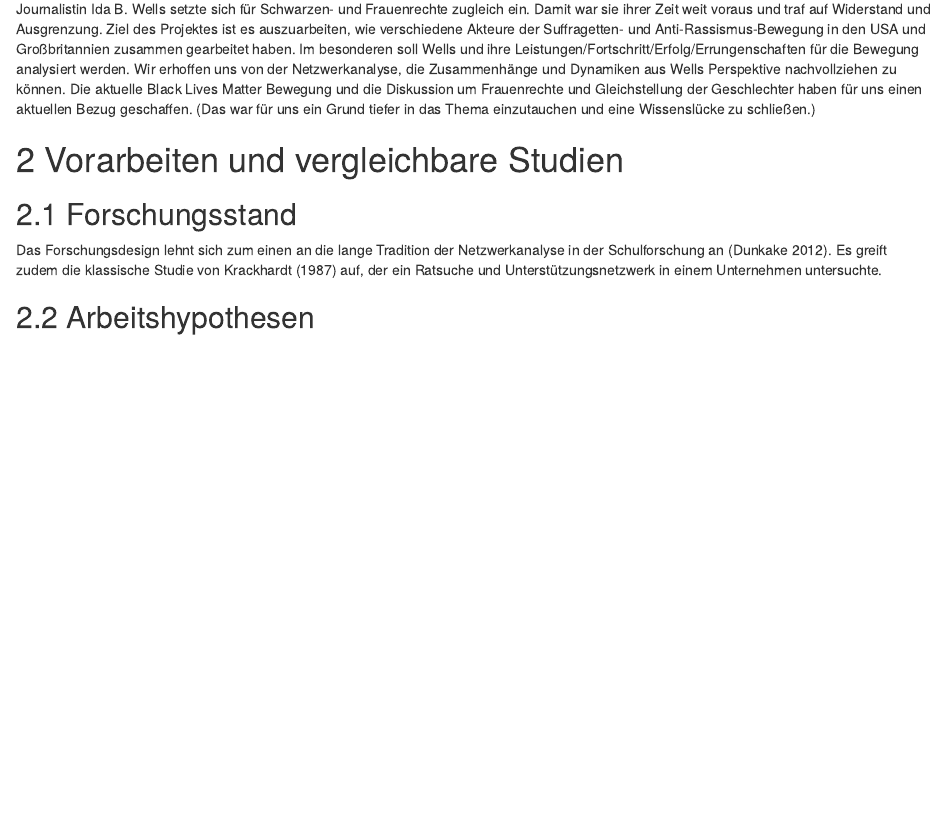
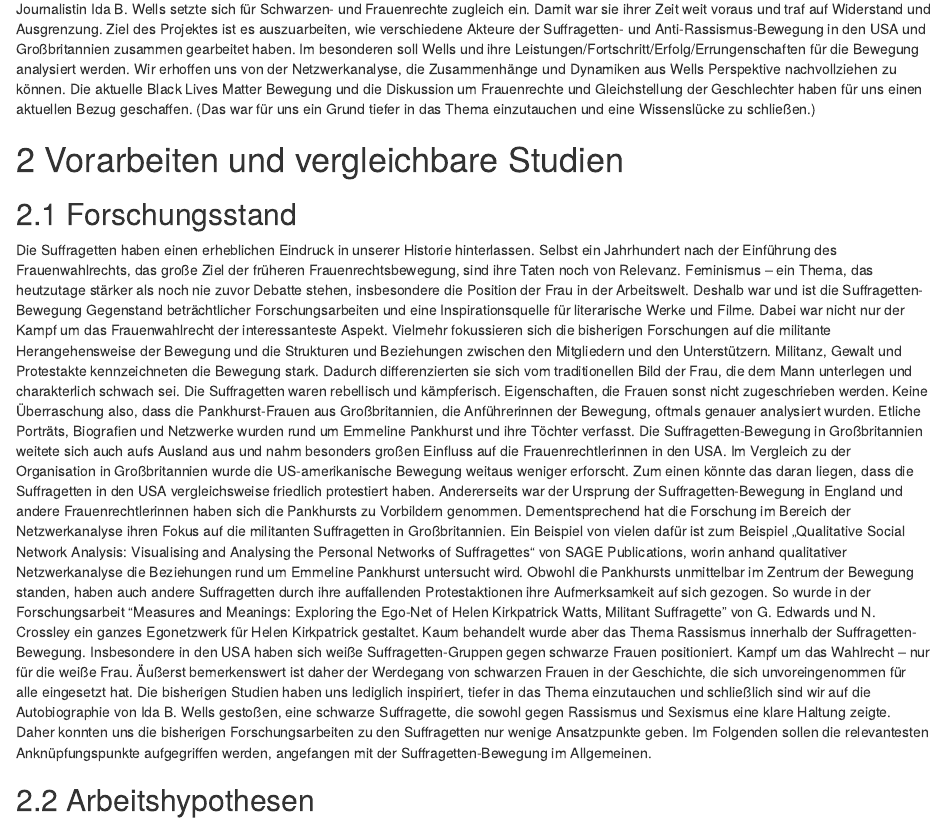
Before and after one commit to NiclasReichelt/Ida-Wells, an R Markdown document (Forschungsbericht mit Ida.Rmd): the page in a window 1100 px wide, from 1860 px down. Rendered offline with R 4.5, knitr and Pandoc, with nearby package versions.

Commit message:
Update Forschungsbericht mit Ida.Rmd

```diff
--- a/Forschungsbericht mit Ida.Rmd
+++ b/Forschungsbericht mit Ida.Rmd
@@ -50,7 +50,10 @@ Die aktuelle Black Lives Matter Bewegung und die Diskussion um Frauenrechte und
 
 # Vorarbeiten und vergleichbare Studien
 ## Forschungsstand
-Das Forschungsdesign lehnt sich zum einen an die lange Tradition der Netzwerkanalyse in der Schulforschung an (Dunkake 2012). Es greift zudem die klassische Studie von Krackhardt (1987) auf, der ein Ratsuche und Unterstützungsnetzwerk in einem Unternehmen untersuchte.
+Die Suffragetten haben einen erheblichen Eindruck in unserer Historie hinterlassen. Selbst ein Jahrhundert nach der Einführung des Frauenwahlrechts, das große Ziel der früheren Frauenrechtsbewegung, sind ihre Taten noch von Relevanz. Feminismus – ein Thema, das heutzutage stärker als noch nie zuvor Debatte stehen, insbesondere die Position der Frau in der Arbeitswelt. Deshalb war und ist die Suffragetten-Bewegung Gegenstand beträchtlicher Forschungsarbeiten und eine Inspirationsquelle für literarische Werke und Filme. Dabei war nicht nur der Kampf um das Frauenwahlrecht der interessanteste Aspekt. Vielmehr fokussieren sich die bisherigen Forschungen auf die militante Herangehensweise der Bewegung und die Strukturen und Beziehungen zwischen den Mitgliedern und den Unterstützern. Militanz, Gewalt und Protestakte kennzeichneten die Bewegung stark. Dadurch differenzierten sie sich vom traditionellen Bild der Frau, die dem Mann unterlegen und charakterlich schwach sei. Die Suffragetten waren rebellisch und kämpferisch. Eigenschaften, die Frauen sonst nicht zugeschrieben werden. Keine Überraschung also, dass die Pankhurst-Frauen aus Großbritannien, die Anführerinnen der Bewegung, oftmals genauer analysiert wurden. Etliche Porträts, Biografien und Netzwerke wurden rund um Emmeline Pankhurst und ihre Töchter verfasst.
+Die Suffragetten-Bewegung in Großbritannien weitete sich auch aufs Ausland aus und nahm besonders großen Einfluss auf die Frauenrechtlerinnen in den USA. Im Vergleich zu der Organisation in Großbritannien wurde die US-amerikanische Bewegung weitaus weniger erforscht. Zum einen könnte das daran liegen, dass die Suffragetten in den USA vergleichsweise friedlich protestiert haben. Andererseits war der Ursprung der Suffragetten-Bewegung in England und andere Frauenrechtlerinnen haben sich die Pankhursts zu Vorbildern genommen. Dementsprechend hat die Forschung im Bereich der Netzwerkanalyse ihren Fokus auf die militanten Suffragetten in Großbritannien. Ein Beispiel von vielen dafür ist zum Beispiel „Qualitative Social Network Analysis: Visualising and Analysing the Personal Networks of Suffragettes“ von SAGE Publications, worin anhand qualitativer Netzwerkanalyse die Beziehungen rund um Emmeline Pankhurst untersucht wird. Obwohl die Pankhursts unmittelbar im Zentrum der Bewegung standen, haben auch andere Suffragetten durch ihre auffallenden Protestaktionen ihre Aufmerksamkeit auf sich gezogen. So wurde in der Forschungsarbeit “Measures and Meanings: Exploring the Ego-Net of Helen Kirkpatrick Watts, Militant Suffragette” von G. Edwards und N. Crossley ein ganzes Egonetzwerk für Helen Kirkpatrick gestaltet.
+Kaum behandelt wurde aber das Thema Rassismus innerhalb der Suffragetten-Bewegung. Insbesondere in den USA haben sich weiße Suffragetten-Gruppen gegen schwarze Frauen positioniert. Kampf um das Wahlrecht – nur für die weiße Frau. Äußerst bemerkenswert ist daher der Werdegang von schwarzen Frauen in der Geschichte, die sich unvoreingenommen für alle eingesetzt hat. Die bisherigen Studien haben uns lediglich inspiriert, tiefer in das Thema einzutauchen und schließlich sind wir auf die Autobiographie von Ida B. Wells gestoßen, eine schwarze Suffragette, die sowohl gegen Rassismus und Sexismus eine klare Haltung zeigte. Daher konnten uns die bisherigen Forschungsarbeiten zu den Suffragetten nur wenige Ansatzpunkte geben. Im Folgenden sollen die relevantesten Anknüpfungspunkte aufgegriffen werden, angefangen mit der Suffragetten-Bewegung im Allgemeinen.
+
 
 ## Arbeitshypothesen
 Wir gehen von folgenden Arbeitshypothesen aus:
```
